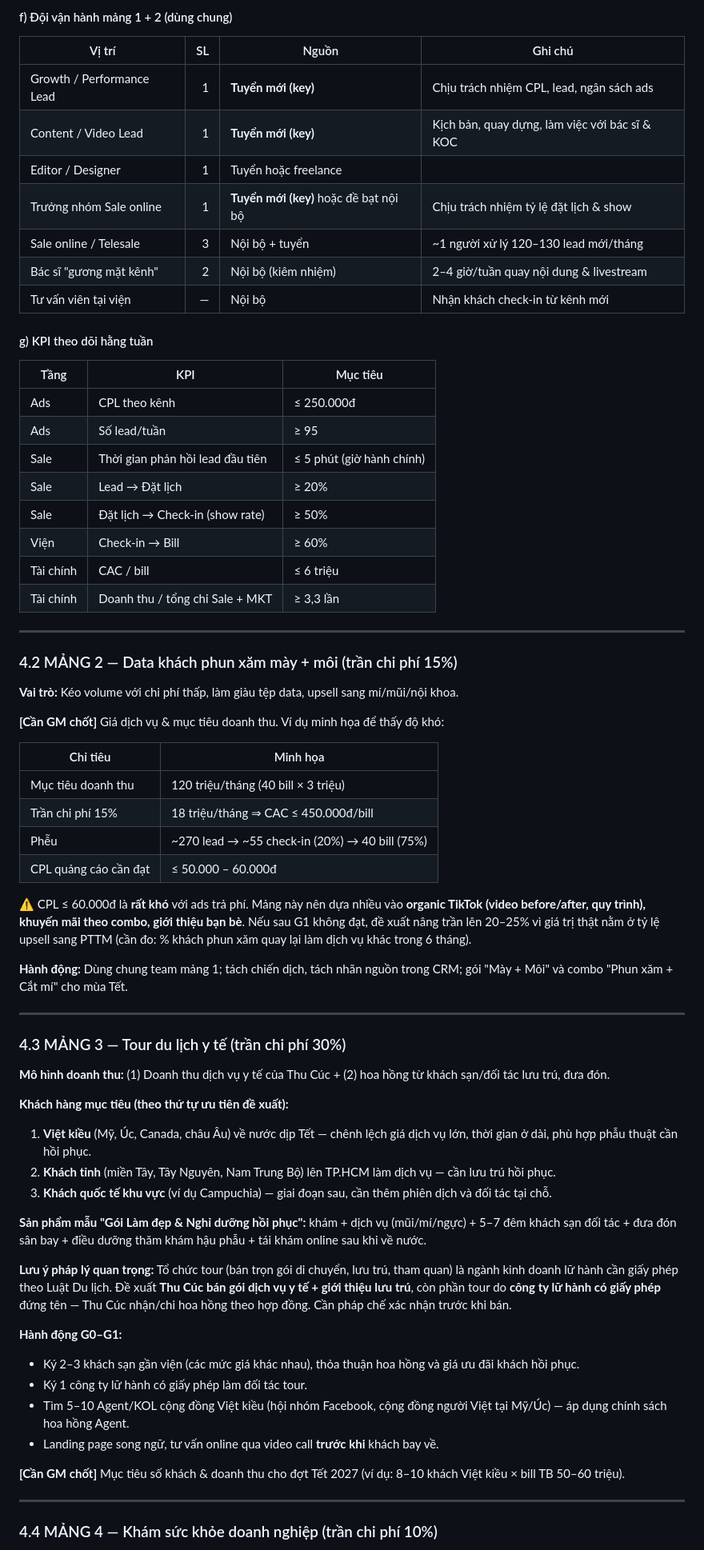
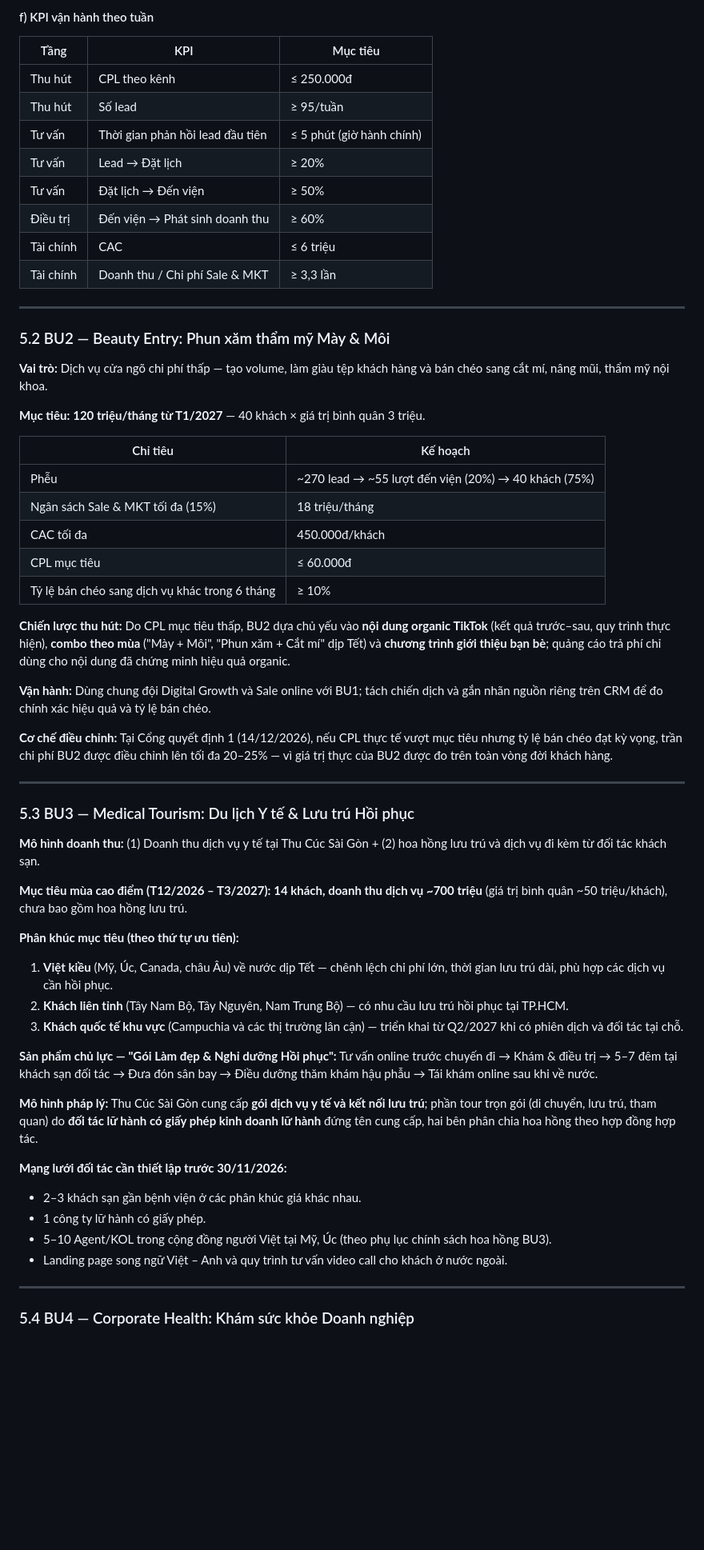
Before and after one commit to chidthuy/brainstorm, a Markdown page: thu-cuc-saigon/Ke_hoach_kinh_doanh_moi.md, the part around one of its changes. Shown at 80% size. Drawn GitHub-style; blank space fills up the shorter version.

```diff
--- a/thu-cuc-saigon/Ke_hoach_kinh_doanh_moi.md
+++ b/thu-cuc-saigon/Ke_hoach_kinh_doanh_moi.md
@@ -156,72 +174,64 @@ Lead → Check-in của kênh social ≈ **9–10%**. Đây là chỉ số quan
 
-#### f) Đội vận hành mảng 1 + 2 (dùng chung)
-
-| Vị trí | SL | Nguồn | Ghi chú |
-|---|---:|---|---|
-| Growth / Performance Lead | 1 | **Tuyển mới (key)** | Chịu trách nhiệm CPL, lead, ngân sách ads |
-| Content / Video Lead | 1 | **Tuyển mới (key)** | Kịch bản, quay dựng, làm việc với bác sĩ & KOC |
-| Editor / Designer | 1 | Tuyển hoặc freelance | |
-| Trưởng nhóm Sale online | 1 | **Tuyển mới (key)** hoặc đề bạt nội bộ | Chịu trách nhiệm tỷ lệ đặt lịch & show |
-| Sale online / Telesale | 3 | Nội bộ + tuyển | ~1 người xử lý 120–130 lead mới/tháng |
-| Bác sĩ "gương mặt kênh" | 2 | Nội bộ (kiêm nhiệm) | 2–4 giờ/tuần quay nội dung & livestream |
-| Tư vấn viên tại viện | — | Nội bộ | Nhận khách check-in từ kênh mới |
-
-#### g) KPI theo dõi hằng tuần
+#### f) KPI vận hành theo tuần
 
 | Tầng | KPI | Mục tiêu |
 |---|---|---|
-| Ads | CPL theo kênh | ≤ 250.000đ |
-| Ads | Số lead/tuần | ≥ 95 |
-| Sale | Thời gian phản hồi lead đầu tiên | ≤ 5 phút (giờ hành chính) |
-| Sale | Lead → Đặt lịch | ≥ 20% |
-| Sale | Đặt lịch → Check-in (show rate) | ≥ 50% |
-| Viện | Check-in → Bill | ≥ 60% |
-| Tài chính | CAC / bill | ≤ 6 triệu |
-| Tài chính | Doanh thu / tổng chi Sale + MKT | ≥ 3,3 lần |
+| Thu hút | CPL theo kênh | ≤ 250.000đ |
+| Thu hút | Số lead | ≥ 95/tuần |
+| Tư vấn | Thời gian phản hồi lead đầu tiên | ≤ 5 phút (giờ hành chính) |
+| Tư vấn | Lead → Đặt lịch | ≥ 20% |
+| Tư vấn | Đặt lịch → Đến viện | ≥ 50% |
+| Điều trị | Đến viện → Phát sinh doanh thu | ≥ 60% |
+| Tài chính | CAC | ≤ 6 triệu |
+| Tài chính | Doanh thu / Chi phí Sale & MKT | ≥ 3,3 lần |
 
 ---
 
-### 4.2 MẢNG 2 — Data khách phun xăm mày + môi (trần chi phí 15%)
+### 5.2 BU2 — Beauty Entry: Phun xăm thẩm mỹ Mày & Môi
 
-**Vai trò:** Kéo volume với chi phí thấp, làm giàu tệp data, upsell sang mí/mũi/nội khoa.
+**Vai trò:** Dịch vụ cửa ngõ chi phí thấp — tạo volume, làm giàu tệp khách hàng và bán chéo sang cắt mí, nâng mũi, thẩm mỹ nội khoa.
 
-**[Cần GM chốt]** Giá dịch vụ & mục tiêu doanh thu. Ví dụ minh họa để thấy độ khó:
+**Mục tiêu:** **120 triệu/tháng từ T1/2027** — 40 khách × giá trị bình quân 3 triệu.
 
-| Chỉ tiêu | Minh họa |
+| Chỉ tiêu | Kế hoạch |
 |---|---|
-| Mục tiêu doanh thu | 120 triệu/tháng (40 bill × 3 triệu) |
-| Trần chi phí 15% | 18 triệu/tháng ⇒ CAC ≤ 450.000đ/bill |
-| Phễu | ~270 lead → ~55 check-in (20%) → 40 bill (75%) |
-| CPL quảng cáo cần đạt | ≤ 50.000 – 60.000đ |
+| Phễu | ~270 lead → ~55 lượt đến viện (20%) → 40 khách (75%) |
+| Ngân sách Sale & MKT tối đa (15%) | 18 triệu/tháng |
+| CAC tối đa | 450.000đ/khách |
+| CPL mục tiêu | ≤ 60.000đ |
+| Tỷ lệ bán chéo sang dịch vụ khác trong 6 tháng | ≥ 10% |
 
-⚠️ CPL ≤ 60.000đ là **rất khó** với ads trả phí. Mảng này nên dựa nhiều vào **organic TikTok (video before/after, quy trình), khuyến mãi theo combo, giới thiệu bạn bè**. Nếu sau G1 không đạt, đề xuất nâng trần lên 20–25% vì giá trị thật nằm ở tỷ lệ upsell sang PTTM (cần đo: % khách phun xăm quay lại làm dịch vụ khác trong 6 tháng).
+**Chiến lược thu hút:** Do CPL mục tiêu thấp, BU2 dựa chủ yếu vào **nội dung organic TikTok** (kết quả trước–sau, quy trình thực hiện), **combo theo mùa** ("Mày + Môi", "Phun xăm + Cắt mí" dịp Tết) và **chương trình giới thiệu bạn bè**; quảng cáo trả phí chỉ dùng cho nội dung đã chứng minh hiệu quả organic.
 
-**Hành động:** Dùng chung team mảng 1; tách chiến dịch, tách nhãn nguồn trong CRM; gói "Mày + Môi" và combo "Phun xăm + Cắt mí" cho mùa Tết.
+**Vận hành:** Dùng chung đội Digital Growth và Sale online với BU1; tách chiến dịch và gắn nhãn nguồn riêng trên CRM để đo chính xác hiệu quả và tỷ lệ bán chéo.
+
+**Cơ chế điều chỉnh:** Tại Cổng quyết định 1 (14/12/2026), nếu CPL thực tế vượt mục tiêu nhưng tỷ lệ bán chéo đạt kỳ vọng, trần chi phí BU2 được điều chỉnh lên tối đa 20–25% — vì giá trị thực của BU2 được đo trên toàn vòng đời khách hàng.
 
 ---
 
-### 4.3 MẢNG 3 — Tour du lịch y tế (trần chi phí 30%)
+### 5.3 BU3 — Medical Tourism: Du lịch Y tế & Lưu trú Hồi phục
 
-**Mô hình doanh thu:** (1) Doanh thu dịch vụ y tế của Thu Cúc + (2) hoa hồng từ khách sạn/đối tác lưu trú, đưa đón.
+**Mô hình doanh thu:** (1) Doanh thu dịch vụ y tế tại Thu Cúc Sài Gòn + (2) hoa hồng lưu trú và dịch vụ đi kèm từ đối tác khách sạn.
 
-**Khách hàng mục tiêu (theo thứ tự ưu tiên đề xuất):**
-1. **Việt kiều** (Mỹ, Úc, Canada, châu Âu) về nước dịp Tết — chênh lệch giá dịch vụ lớn, thời gian ở dài, phù hợp phẫu thuật cần hồi phục.
-2. **Khách tỉnh** (miền Tây, Tây Nguyên, Nam Trung Bộ) lên TP.HCM làm dịch vụ — cần lưu trú hồi phục.
-3. **Khách quốc tế khu vực** (ví dụ Campuchia) — giai đoạn sau, cần thêm phiên dịch và đối tác tại chỗ.
+**Mục tiêu mùa cao điểm (T12/2026 – T3/2027):** **14 khách, doanh thu dịch vụ ~700 triệu** (giá trị bình quân ~50 triệu/khách), chưa bao gồm hoa hồng lưu trú.
 
-**Sản phẩm mẫu "Gói Làm đẹp & Nghỉ dưỡng hồi phục":** khám + dịch vụ (mũi/mí/ngực) + 5–7 đêm khách sạn đối tác + đưa đón sân bay + điều dưỡng thăm khám hậu phẫu + tái khám online sau khi về nước.
+**Phân khúc mục tiêu (theo thứ tự ưu tiên):**
+1. **Việt kiều** (Mỹ, Úc, Canada, châu Âu) về nước dịp Tết — chênh lệch chi phí lớn, thời gian lưu trú dài, phù hợp các dịch vụ cần hồi phục.
+2. **Khách liên tỉnh** (Tây Nam Bộ, Tây Nguyên, Nam Trung Bộ) — có nhu cầu lưu trú hồi phục tại TP.HCM.
+3. **Khách quốc tế khu vực** (Campuchia và các thị trường lân cận) — triển khai từ Q2/2027 khi có phiên dịch và đối tác tại chỗ.
 
-**Lưu ý pháp lý quan trọng:** Tổ chức tour (bán trọn gói di chuyển, lưu trú, tham quan) là ngành kinh doanh lữ hành cần giấy phép theo Luật Du lịch. Đề xuất **Thu Cúc bán gói dịch vụ y tế + giới thiệu lưu trú**, còn phần tour do **công ty lữ hành có giấy phép** đứng tên — Thu Cúc nhận/chi hoa hồng theo hợp đồng. Cần pháp chế xác nhận trước khi bán.
+**Sản phẩm chủ lực — "Gói Làm đẹp & Nghỉ dưỡng Hồi phục":**
+Tư vấn online trước chuyến đi → Khám & điều trị → 5–7 đêm tại khách sạn đối tác → Đưa đón sân bay → Điều dưỡng thăm khám hậu phẫu → Tái khám online sau khi về nước.
 
-**Hành động G0–G1:**
-- Ký 2–3 khách sạn gần viện (các mức giá khác nhau), thỏa thuận hoa hồng và giá ưu đãi khách hồi phục.
-- Ký 1 công ty lữ hành có giấy phép làm đối tác tour.
-- Tìm 5–10 Agent/KOL cộng đồng Việt kiều (hội nhóm Facebook, cộng đồng người Việt tại Mỹ/Úc) — áp dụng chính sách hoa hồng Agent.
-- Landing page song ngữ, tư vấn online qua video call **trước khi** khách bay về.
+**Mô hình pháp lý:** Thu Cúc Sài Gòn cung cấp **gói dịch vụ y tế và kết nối lưu trú**; phần tour trọn gói (di chuyển, lưu trú, tham quan) do **đối tác lữ hành có giấy phép kinh doanh lữ hành** đứng tên cung cấp, hai bên phân chia hoa hồng theo hợp đồng hợp tác.
 
-**[Cần GM chốt]** Mục tiêu số khách & doanh thu cho đợt Tết 2027 (ví dụ: 8–10 khách Việt kiều × bill TB 50–60 triệu).
+**Mạng lưới đối tác cần thiết lập trước 30/11/2026:**
+- 2–3 khách sạn gần bệnh viện ở các phân khúc giá khác nhau.
+- 1 công ty lữ hành có giấy phép.
+- 5–10 Agent/KOL trong cộng đồng người Việt tại Mỹ, Úc (theo phụ lục chính sách hoa hồng BU3).
+- Landing page song ngữ Việt – Anh và quy trình tư vấn video call cho khách ở nước ngoài.
 
 ---
 
-### 4.4 MẢNG 4 — Khám sức khỏe doanh nghiệp (trần chi phí 10%)
+### 5.4 BU4 — Corporate Health: Khám sức khỏe Doanh nghiệp
 
```
Also changed, not shown: other parts of thu-cuc-saigon/Ke_hoach_kinh_doanh_moi.md (+240 -188 lines).
